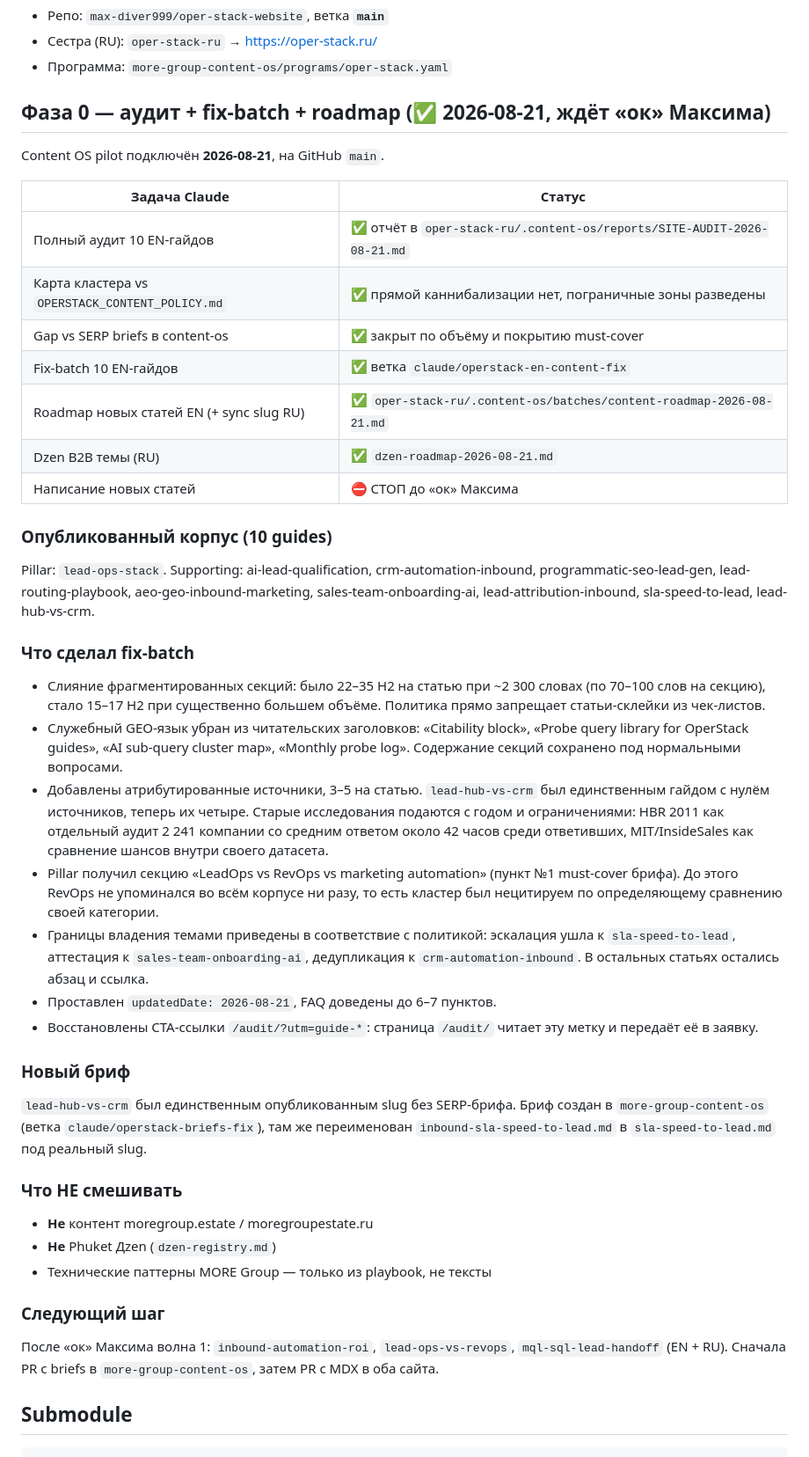
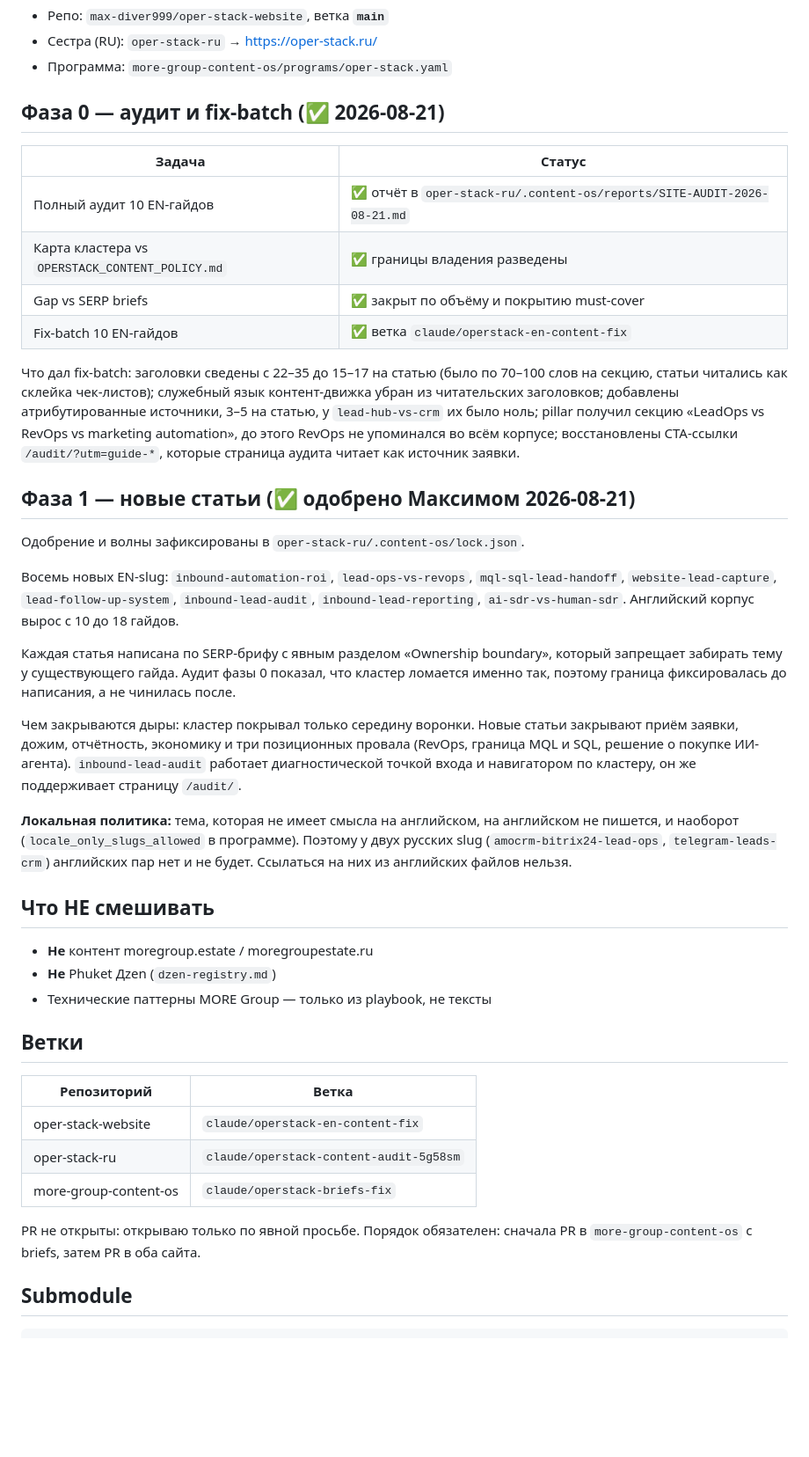
Before and after one commit to max-diver999/oper-stack-website, a Markdown page: .content-os/STATUS.md, the part around the change. Shown at 88% size. GitHub-like rendering; blank space fills up the shorter version.

Commit message:
Update STATUS: fix batch and eight new guides shipped
Records what the phase 0 fix batch changed, the eight new EN slugs, and
the locale policy that leaves two RU-only slugs without English pairs.

Co-Authored-By: Claude Fable 5 <noreply@anthropic.com>
Claude-Session: https://claude.ai/code/session_011wvvaXgNvDrSTHLKUvAY8G

```diff
--- a/.content-os/STATUS.md
+++ b/.content-os/STATUS.md
@@ -8,47 +8,44 @@
 - Сестра (RU): `oper-stack-ru` → https://oper-stack.ru/
 - Программа: `more-group-content-os/programs/oper-stack.yaml`
 
-## Фаза 0 — аудит + fix-batch + roadmap (✅ 2026-08-21, ждёт «ок» Максима)
+## Фаза 0 — аудит и fix-batch (✅ 2026-08-21)
 
-Content OS pilot подключён **2026-08-21**, на GitHub `main`.
-
-| Задача Claude | Статус |
+| Задача | Статус |
 |---|---|
 | Полный аудит 10 EN-гайдов | ✅ отчёт в `oper-stack-ru/.content-os/reports/SITE-AUDIT-2026-08-21.md` |
-| Карта кластера vs `OPERSTACK_CONTENT_POLICY.md` | ✅ прямой каннибализации нет, пограничные зоны разведены |
-| Gap vs SERP briefs в content-os | ✅ закрыт по объёму и покрытию must-cover |
+| Карта кластера vs `OPERSTACK_CONTENT_POLICY.md` | ✅ границы владения разведены |
+| Gap vs SERP briefs | ✅ закрыт по объёму и покрытию must-cover |
 | Fix-batch 10 EN-гайдов | ✅ ветка `claude/operstack-en-content-fix` |
-| Roadmap новых статей EN (+ sync slug RU) | ✅ `oper-stack-ru/.content-os/batches/content-roadmap-2026-08-21.md` |
-| Dzen B2B темы (RU) | ✅ `dzen-roadmap-2026-08-21.md` |
-| Написание новых статей | ⛔ СТОП до «ок» Максима |
 
-### Опубликованный корпус (10 guides)
+Что дал fix-batch: заголовки сведены с 22–35 до 15–17 на статью (было по 70–100 слов на секцию, статьи читались как склейка чек-листов); служебный язык контент-движка убран из читательских заголовков; добавлены атрибутированные источники, 3–5 на статью, у `lead-hub-vs-crm` их было ноль; pillar получил секцию «LeadOps vs RevOps vs marketing automation», до этого RevOps не упоминался во всём корпусе; восстановлены CTA-ссылки `/audit/?utm=guide-*`, которые страница аудита читает как источник заявки.
 
-Pillar: `lead-ops-stack`. Supporting: ai-lead-qualification, crm-automation-inbound, programmatic-seo-lead-gen, lead-routing-playbook, aeo-geo-inbound-marketing, sales-team-onboarding-ai, lead-attribution-inbound, sla-speed-to-lead, lead-hub-vs-crm.
+## Фаза 1 — новые статьи (✅ одобрено Максимом 2026-08-21)
 
-### Что сделал fix-batch
+Одобрение и волны зафиксированы в `oper-stack-ru/.content-os/lock.json`.
 
-- Слияние фрагментированных секций: было 22–35 H2 на статью при ~2 300 словах (по 70–100 слов на секцию), стало 15–17 H2 при существенно большем объёме. Политика прямо запрещает статьи-склейки из чек-листов.
-- Служебный GEO-язык убран из читательских заголовков: «Citability block», «Probe query library for OperStack guides», «AI sub-query cluster map», «Monthly probe log». Содержание секций сохранено под нормальными вопросами.
-- Добавлены атрибутированные источники, 3–5 на статью. `lead-hub-vs-crm` был единственным гайдом с нулём источников, теперь их четыре. Старые исследования подаются с годом и ограничениями: HBR 2011 как отдельный аудит 2 241 компании со средним ответом около 42 часов среди ответивших, MIT/InsideSales как сравнение шансов внутри своего датасета.
-- Pillar получил секцию «LeadOps vs RevOps vs marketing automation» (пункт №1 must-cover брифа). До этого RevOps не упоминался во всём корпусе ни разу, то есть кластер был нецитируем по определяющему сравнению своей категории.
-- Границы владения темами приведены в соответствие с политикой: эскалация ушла к `sla-speed-to-lead`, аттестация к `sales-team-onboarding-ai`, дедупликация к `crm-automation-inbound`. В остальных статьях остались абзац и ссылка.
-- Проставлен `updatedDate: 2026-08-21`, FAQ доведены до 6–7 пунктов.
-- Восстановлены CTA-ссылки `/audit/?utm=guide-*`: страница `/audit/` читает эту метку и передаёт её в заявку.
+Восемь новых EN-slug: `inbound-automation-roi`, `lead-ops-vs-revops`, `mql-sql-lead-handoff`, `website-lead-capture`, `lead-follow-up-system`, `inbound-lead-audit`, `inbound-lead-reporting`, `ai-sdr-vs-human-sdr`. Английский корпус вырос с 10 до 18 гайдов.
 
-### Новый бриф
+Каждая статья написана по SERP-брифу с явным разделом «Ownership boundary», который запрещает забирать тему у существующего гайда. Аудит фазы 0 показал, что кластер ломается именно так, поэтому граница фиксировалась до написания, а не чинилась после.
 
-`lead-hub-vs-crm` был единственным опубликованным slug без SERP-брифа. Бриф создан в `more-group-content-os` (ветка `claude/operstack-briefs-fix`), там же переименован `inbound-sla-speed-to-lead.md` в `sla-speed-to-lead.md` под реальный slug.
+Чем закрываются дыры: кластер покрывал только середину воронки. Новые статьи закрывают приём заявки, дожим, отчётность, экономику и три позиционных провала (RevOps, граница MQL и SQL, решение о покупке ИИ-агента). `inbound-lead-audit` работает диагностической точкой входа и навигатором по кластеру, он же поддерживает страницу `/audit/`.
 
-### Что НЕ смешивать
+**Локальная политика:** тема, которая не имеет смысла на английском, на английском не пишется, и наоборот (`locale_only_slugs_allowed` в программе). Поэтому у двух русских slug (`amocrm-bitrix24-lead-ops`, `telegram-leads-crm`) английских пар нет и не будет. Ссылаться на них из английских файлов нельзя.
+
+## Что НЕ смешивать
 
 - **Не** контент moregroup.estate / moregroupestate.ru
 - **Не** Phuket Дzen (`dzen-registry.md`)
 - Технические паттерны MORE Group — только из playbook, не тексты
 
-### Следующий шаг
+## Ветки
 
-После «ок» Максима волна 1: `inbound-automation-roi`, `lead-ops-vs-revops`, `mql-sql-lead-handoff` (EN + RU). Сначала PR с briefs в `more-group-content-os`, затем PR с MDX в оба сайта.
+| Репозиторий | Ветка |
+|---|---|
+| oper-stack-website | `claude/operstack-en-content-fix` |
+| oper-stack-ru | `claude/operstack-content-audit-5g58sm` |
+| more-group-content-os | `claude/operstack-briefs-fix` |
+
+PR не открыты: открываю только по явной просьбе. Порядок обязателен: сначала PR в `more-group-content-os` с briefs, затем PR в оба сайта.
 
 ## Submodule
 
```
